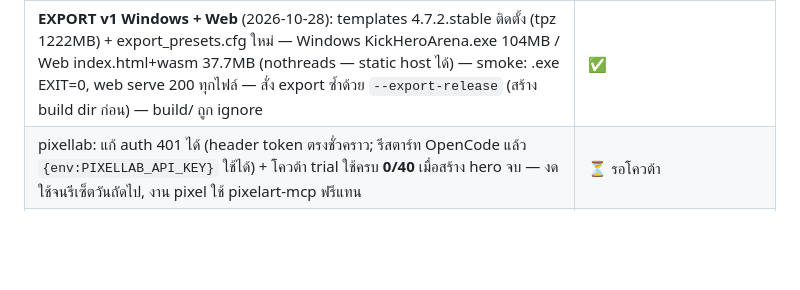
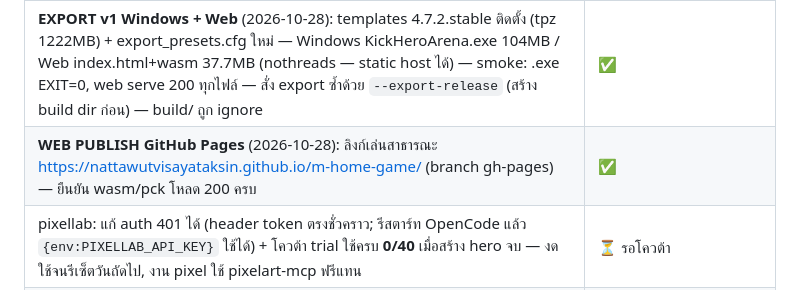
Before and after one commit to nattawutvisayataksin/m-home-game, a Markdown page: ReadFirst.md, the part around the change. Rendered like a GitHub page; blank space fills up the shorter version.

```diff
--- a/ReadFirst.md
+++ b/ReadFirst.md
@@ -169,6 +169,7 @@ opencode mcp list   # ✓ pixellab connected
 | **BALANCE8 GK "เมโทรนอม"** (2026-10-28 ตามคำสั่งเจ้าของเกม — ประตูเยอะ เซฟน้อย): gk.gd เขียนใหม่ ลบ dive/misread/predict ทั้งหมด → ขยับขึ้น-ลง sine period 4s จังหวะตรงกันทั้งสองฝั่งทุกโหมด — ผล: easy/normal/hard จบ **0:3 ทุกแมตช์** เซฟเหลือ 21/11/6 (เดิม 55–68) ไม่มี error | ✅ |
 | **ITEMS v1 ระบบไอเทมกลางสนาม** (2026-10-28): 4 ไอเทม ⚡speed/⚫heavy/👻decoy/🚪gate — spawn ตามเวลา (แรก 12s → ทุก 15s, max 2, แถบกลางสนาม) เก็บเดินชน ใช้ X/J — AI ไล่เก็บ (seek 110/160/200 ตามระดับ) + ใช้เองหลังดีเลย์ 1–2.5s — ผล: easy 3/3, normal 1/2, hard 2/2 pickup ทุกแมตช์จบ 0:3 ไม่มี error (รายละเอียด DESIGN.md §ITEMS v1) | ✅ |
 | **EXPORT v1 Windows + Web** (2026-10-28): templates 4.7.2.stable ติดตั้ง (tpz 1222MB) + export_presets.cfg ใหม่ — Windows KickHeroArena.exe 104MB / Web index.html+wasm 37.7MB (nothreads — static host ได้) — smoke: .exe EXIT=0, web serve 200 ทุกไฟล์ — สั่ง export ซ้ำด้วย `--export-release` (สร้าง build dir ก่อน) — build/ ถูก ignore | ✅ |
+| **WEB PUBLISH GitHub Pages** (2026-10-28): ลิงก์เล่นสาธารณะ https://nattawutvisayataksin.github.io/m-home-game/ (branch gh-pages) — ยืนยัน wasm/pck โหลด 200 ครบ | ✅ |
 | pixellab: แก้ auth 401 ได้ (header token ตรงชั่วคราว; รีสตาร์ท OpenCode แล้ว `{env:PIXELLAB_API_KEY}` ใช้ได้) + โควต้า trial ใช้ครบ **0/40** เมื่อสร้าง hero จบ — งดใช้จนรีเซ็ตวันถัดไป, งาน pixel ใช้ pixelart-mcp ฟรีแทน | ⏳ รอโควต้า |
 | Online 1v1 sync เต็ม / Export (Windows + Web) / ไอเทม + Ultimate ต่อ Hero / เสียง + อนิเมชันเดินเตะ | 🔜 todo-later (ลำดับใน docs/HANDOFF.md §5) |
 
```
Also changed, not shown: projects/my-game/DESIGN.md (+6 -0 lines).
